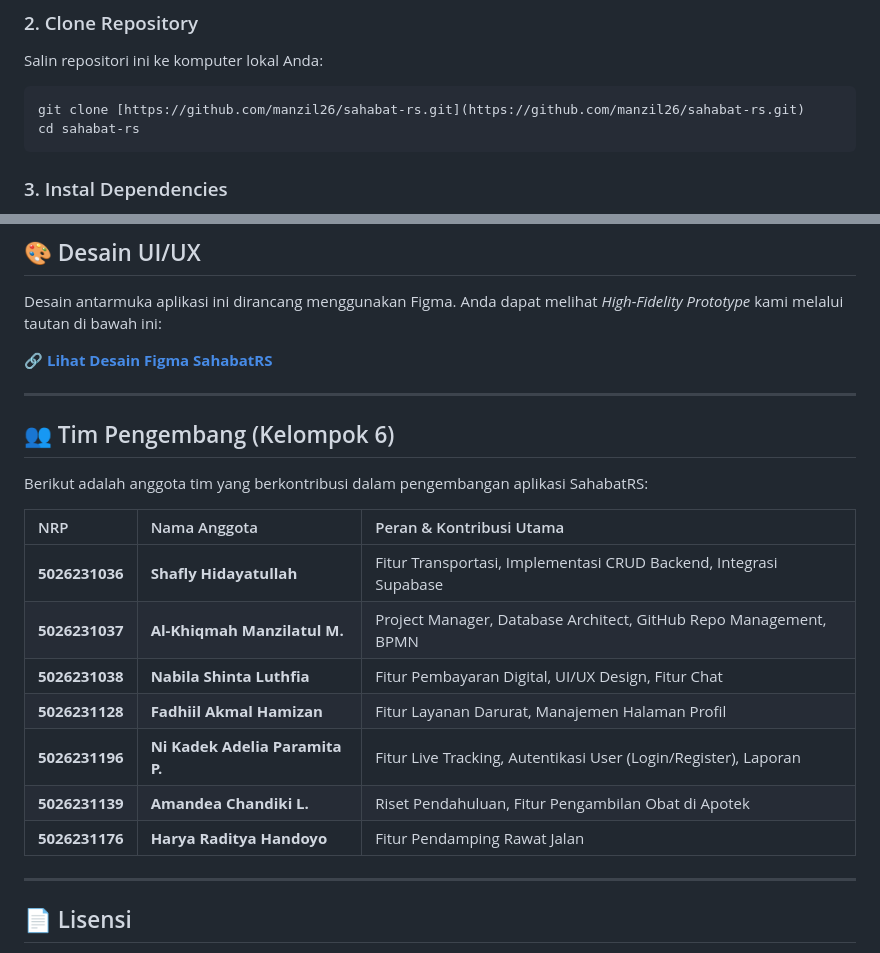
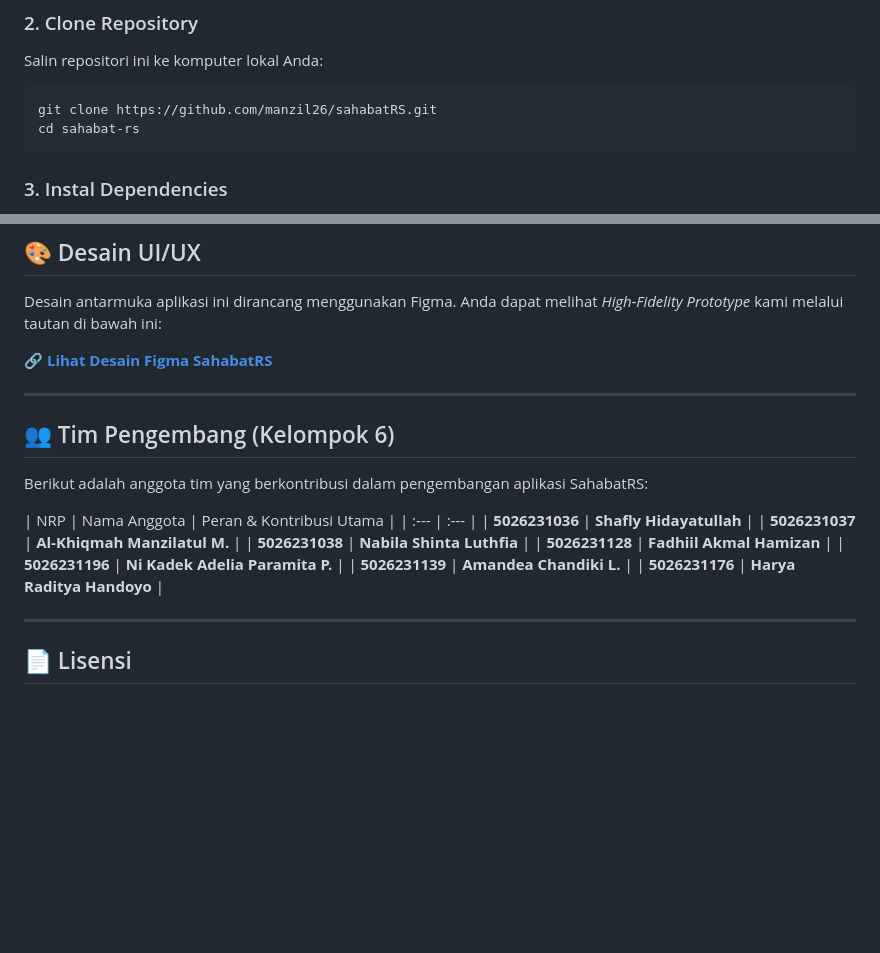
Before and after one commit to manzil26/sahabatRS, a Markdown page: README.md, 2 parts joined by grey strips. Rendered like a GitHub page; blank space fills up the shorter version.

Commit message:
fix bug file README.md

`````diff
--- a/README.md
+++ b/README.md
@@ -69,7 +69,7 @@ Pastikan Anda telah menginstal:
 Salin repositori ini ke komputer lokal Anda:
 
 ```bash
-git clone [https://github.com/manzil26/sahabat-rs.git](https://github.com/manzil26/sahabat-rs.git)
+git clone https://github.com/manzil26/sahabatRS.git
 cd sahabat-rs
 ````
 
@@ -118,14 +118,14 @@ Desain antarmuka aplikasi ini dirancang menggunakan Figma. Anda dapat melihat *H
 Berikut adalah anggota tim yang berkontribusi dalam pengembangan aplikasi SahabatRS:
 
 | NRP | Nama Anggota | Peran & Kontribusi Utama |
-| :--- | :--- | :--- |
-| **5026231036** | **Shafly Hidayatullah** | Fitur Transportasi, Implementasi CRUD Backend, Integrasi Supabase |
-| **5026231037** | **Al-Khiqmah Manzilatul M.** | Project Manager, Database Architect, GitHub Repo Management, BPMN |
-| **5026231038** | **Nabila Shinta Luthfia** | Fitur Pembayaran Digital, UI/UX Design, Fitur Chat |
-| **5026231128** | **Fadhiil Akmal Hamizan** | Fitur Layanan Darurat, Manajemen Halaman Profil |
-| **5026231196** | **Ni Kadek Adelia Paramita P.** | Fitur Live Tracking, Autentikasi User (Login/Register), Laporan |
-| **5026231139** | **Amandea Chandiki L.** | Riset Pendahuluan, Fitur Pengambilan Obat di Apotek |
-| **5026231176** | **Harya Raditya Handoyo** | Fitur Pendamping Rawat Jalan |
+| :--- | :--- |
+| **5026231036** | **Shafly Hidayatullah** |
+| **5026231037** | **Al-Khiqmah Manzilatul M.** |
+| **5026231038** | **Nabila Shinta Luthfia** |
+| **5026231128** | **Fadhiil Akmal Hamizan** |
+| **5026231196** | **Ni Kadek Adelia Paramita P.** |
+| **5026231139** | **Amandea Chandiki L.** |
+| **5026231176** | **Harya Raditya Handoyo** |
 
 -----
 
`````
Also changed, not shown: other parts of README.md (+1 -1 lines).
